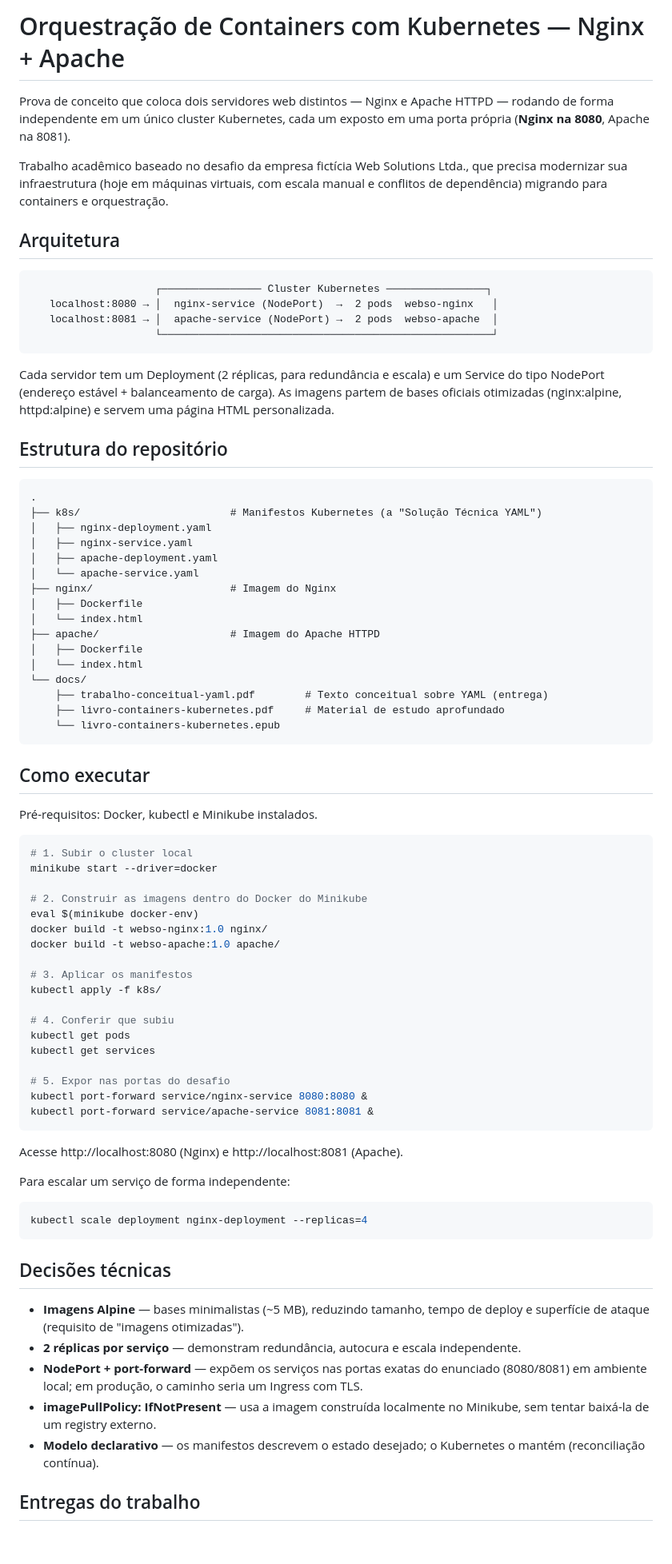
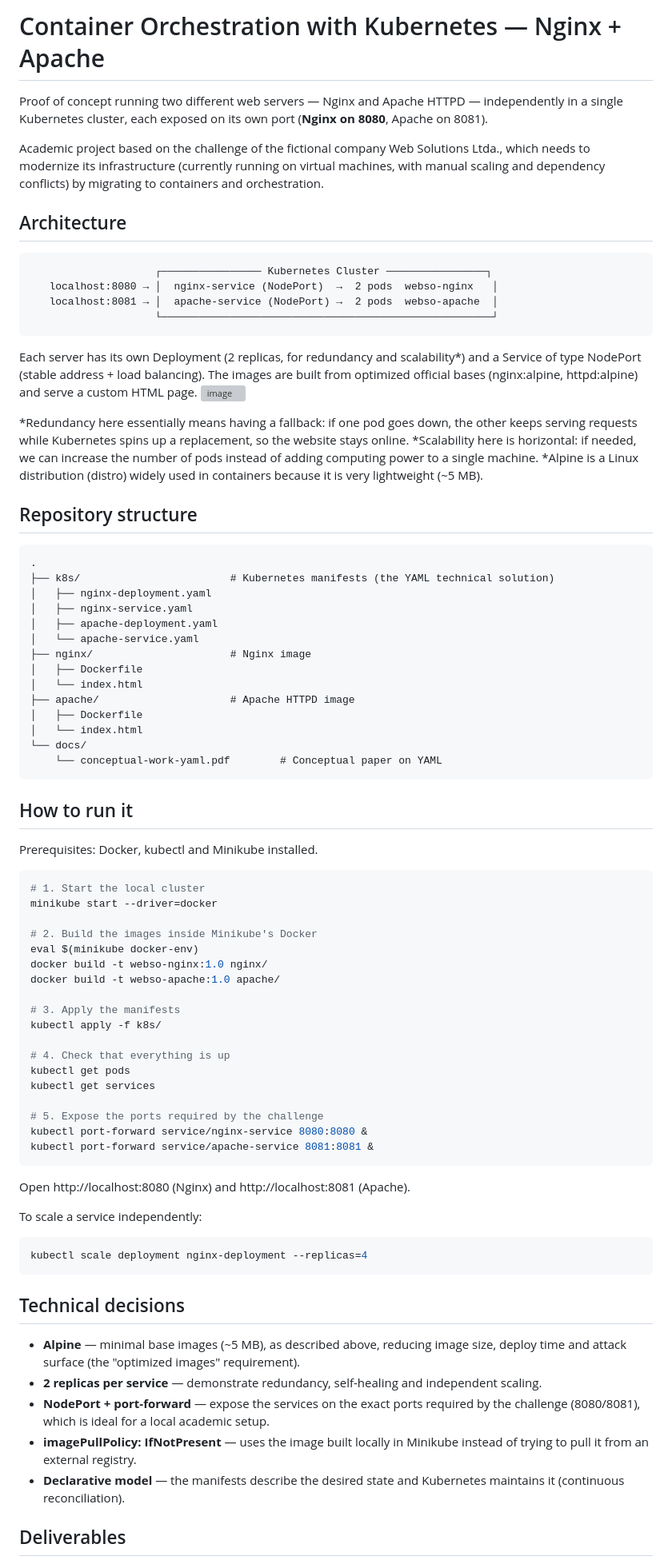
Before and after one commit to isathepigeon/trabalho-kubernetes, a Markdown page: README.md, the part around one of its changes. Shown at 80% size. Rendered like a GitHub page; blank space fills up the shorter version; grey boxes are pictures that could not be loaded.

Commit message:
Translate README content from Portuguese to English

````diff
--- a/README.md
+++ b/README.md
@@ -1,81 +1,83 @@
-# Orquestração de Containers com Kubernetes — Nginx + Apache
+# Container Orchestration with Kubernetes — Nginx + Apache
 
-Prova de conceito que coloca dois servidores web distintos — Nginx e Apache HTTPD — rodando de forma independente em um único cluster Kubernetes, cada um exposto em uma porta própria (**Nginx na 8080**, Apache na 8081).
+Proof of concept running two different web servers — Nginx and Apache HTTPD — independently in a single Kubernetes cluster, each exposed on its own port (**Nginx on 8080**, Apache on 8081).
 
-Trabalho acadêmico baseado no desafio da empresa fictícia Web Solutions Ltda., que precisa modernizar sua infraestrutura (hoje em máquinas virtuais, com escala manual e conflitos de dependência) migrando para containers e orquestração.
+Academic project based on the challenge of the fictional company Web Solutions Ltda., which needs to modernize its infrastructure (currently running on virtual machines, with manual scaling and dependency conflicts) by migrating to containers and orchestration.
 
-## Arquitetura
+## Architecture
 
 ```
-                    ┌──────────────── Cluster Kubernetes ────────────────┐
+                    ┌──────────────── Kubernetes Cluster ────────────────┐
    localhost:8080 → │  nginx-service (NodePort)  →  2 pods  webso-nginx   │
    localhost:8081 → │  apache-service (NodePort) →  2 pods  webso-apache  │
                     └─────────────────────────────────────────────────────┘
 ```
 
-Cada servidor tem um Deployment (2 réplicas, para redundância e escala) e um Service do tipo NodePort (endereço estável + balanceamento de carga). As imagens partem de bases oficiais otimizadas (nginx:alpine, httpd:alpine) e servem uma página HTML personalizada.
+Each server has its own Deployment (2 replicas, for redundancy and scalability*) and a Service of type NodePort (stable address + load balancing). The images are built from optimized official bases (nginx:alpine, httpd:alpine) and serve a custom HTML page.
+<img width="600" height="467" alt="image" src="https://github.com/user-attachments/assets/1d99b3df-f758-417d-966f-15af40f19511" />
 
-## Estrutura do repositório
+*Redundancy here essentially means having a fallback: if one pod goes down, the other keeps serving requests while Kubernetes spins up a replacement, so the website stays online.
+*Scalability here is horizontal: if needed, we can increase the number of pods instead of adding computing power to a single machine.
+*Alpine is a Linux distribution (distro) widely used in containers because it is very lightweight (~5 MB).
+
+## Repository structure
 
 ```
 .
-├── k8s/                        # Manifestos Kubernetes (a "Solução Técnica YAML")
+├── k8s/                        # Kubernetes manifests (the YAML technical solution)
 │   ├── nginx-deployment.yaml
 │   ├── nginx-service.yaml
 │   ├── apache-deployment.yaml
 │   └── apache-service.yaml
-├── nginx/                      # Imagem do Nginx
+├── nginx/                      # Nginx image
 │   ├── Dockerfile
 │   └── index.html
-├── apache/                     # Imagem do Apache HTTPD
+├── apache/                     # Apache HTTPD image
 │   ├── Dockerfile
 │   └── index.html
 └── docs/
-    ├── trabalho-conceitual-yaml.pdf        # Texto conceitual sobre YAML (entrega)
-    ├── livro-containers-kubernetes.pdf     # Material de estudo aprofundado
-    └── livro-containers-kubernetes.epub
+    └── conceptual-work-yaml.pdf        # Conceptual paper on YAML
 ```
 
-## Como executar
-
-Pré-requisitos: Docker, kubectl e Minikube instalados.
+## How to run it
+Prerequisites: Docker, kubectl and Minikube installed.
 
 ```bash
-# 1. Subir o cluster local
+# 1. Start the local cluster
 minikube start --driver=docker
 
-# 2. Construir as imagens dentro do Docker do Minikube
+# 2. Build the images inside Minikube's Docker
 eval $(minikube docker-env)
 docker build -t webso-nginx:1.0 nginx/
 docker build -t webso-apache:1.0 apache/
 
-# 3. Aplicar os manifestos
+# 3. Apply the manifests
 kubectl apply -f k8s/
 
-# 4. Conferir que subiu
+# 4. Check that everything is up
 kubectl get pods
 kubectl get services
 
-# 5. Expor nas portas do desafio
+# 5. Expose the ports required by the challenge
 kubectl port-forward service/nginx-service 8080:8080 &
 kubectl port-forward service/apache-service 8081:8081 &
 ```
 
-Acesse http://localhost:8080 (Nginx) e http://localhost:8081 (Apache).
+Open http://localhost:8080 (Nginx) and http://localhost:8081 (Apache).
 
-Para escalar um serviço de forma independente:
+To scale a service independently:
 
 ```bash
 kubectl scale deployment nginx-deployment --replicas=4
 ```
 
-## Decisões técnicas
+## Technical decisions
 
-- **Imagens Alpine** — bases minimalistas (~5 MB), reduzindo tamanho, tempo de deploy e superfície de ataque (requisito de "imagens otimizadas").
-- **2 réplicas por serviço** — demonstram redundância, autocura e escala independente.
-- **NodePort + port-forward** — expõem os serviços nas portas exatas do enunciado (8080/8081) em ambiente local; em produção, o caminho seria um Ingress com TLS.
-- **imagePullPolicy: IfNotPresent** — usa a imagem construída localmente no Minikube, sem tentar baixá-la de um registry externo.
-- **Modelo declarativo** — os manifestos descrevem o estado desejado; o Kubernetes o mantém (reconciliação contínua).
+- **Alpine** — minimal base images (~5 MB), as described above, reducing image size, deploy time and attack surface (the "optimized images" requirement).
+- **2 replicas per service** — demonstrate redundancy, self-healing and independent scaling.
+- **NodePort + port-forward** — expose the services on the exact ports required by the challenge (8080/8081), which is ideal for a local academic setup.
+- **imagePullPolicy: IfNotPresent** — uses the image built locally in Minikube instead of trying to pull it from an external registry.
+- **Declarative model** — the manifests describe the desired state and Kubernetes maintains it (continuous reconciliation).
 
-## Entregas do trabalho
+## Deliverables
 
````
Also changed, not shown: other parts of README.md (+5 -5 lines).
